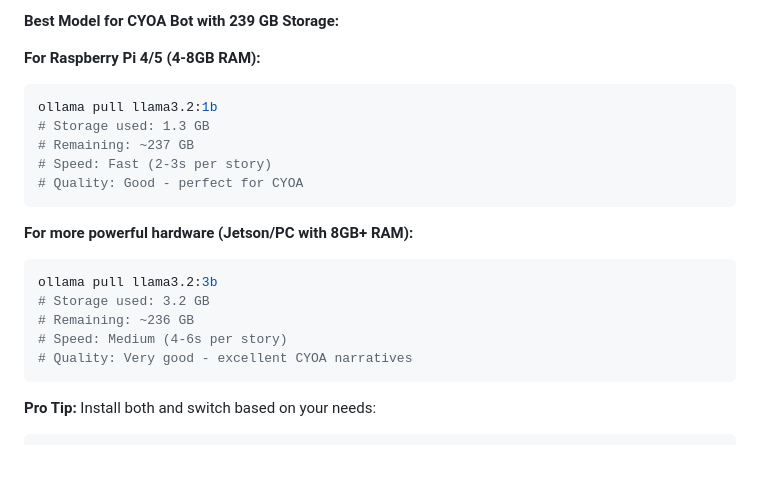
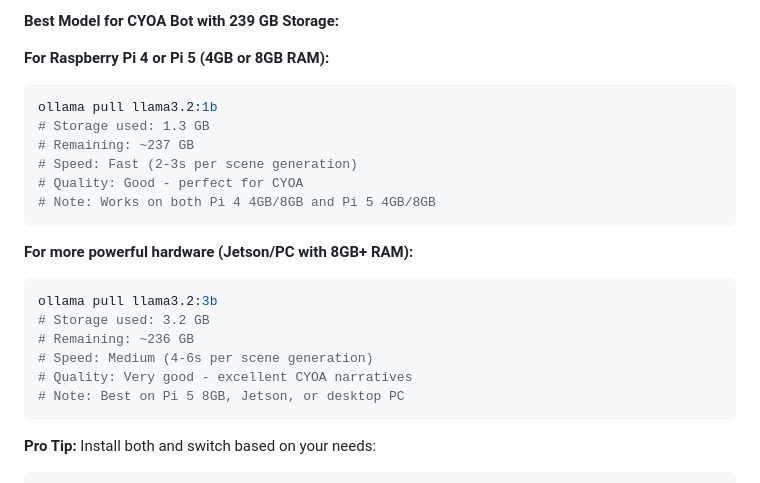
Before and after one commit to hostyorkshire/MCADV, a Markdown page: guides/OLLAMA_SETUP.md, the part around the change. Drawn GitHub-style; blank space fills up the shorter version.

Commit message:
Clarify hardware specifications and timing metrics in model selection guide
Co-authored-by: hostyorkshire <30184375+hostyorkshire@users.noreply.github.com>

````diff
--- a/guides/OLLAMA_SETUP.md
+++ b/guides/OLLAMA_SETUP.md
@@ -512,13 +512,14 @@ With 239 GB, focus on these factors instead:
 
 **Best Model for CYOA Bot with 239 GB Storage:**
 
-**For Raspberry Pi 4/5 (4-8GB RAM):**
+**For Raspberry Pi 4 or Pi 5 (4GB or 8GB RAM):**
 ```bash
 ollama pull llama3.2:1b
 # Storage used: 1.3 GB
 # Remaining: ~237 GB
-# Speed: Fast (2-3s per story)
+# Speed: Fast (2-3s per scene generation)
 # Quality: Good - perfect for CYOA
+# Note: Works on both Pi 4 4GB/8GB and Pi 5 4GB/8GB
 ```
 
 **For more powerful hardware (Jetson/PC with 8GB+ RAM):**
@@ -526,8 +527,9 @@ ollama pull llama3.2:1b
 ollama pull llama3.2:3b
 # Storage used: 3.2 GB
 # Remaining: ~236 GB
-# Speed: Medium (4-6s per story)
+# Speed: Medium (4-6s per scene generation)
 # Quality: Very good - excellent CYOA narratives
+# Note: Best on Pi 5 8GB, Jetson, or desktop PC
 ```
 
 **Pro Tip:** Install both and switch based on your needs:
````
Also changed, not shown: README.md (+4 -2 lines).
